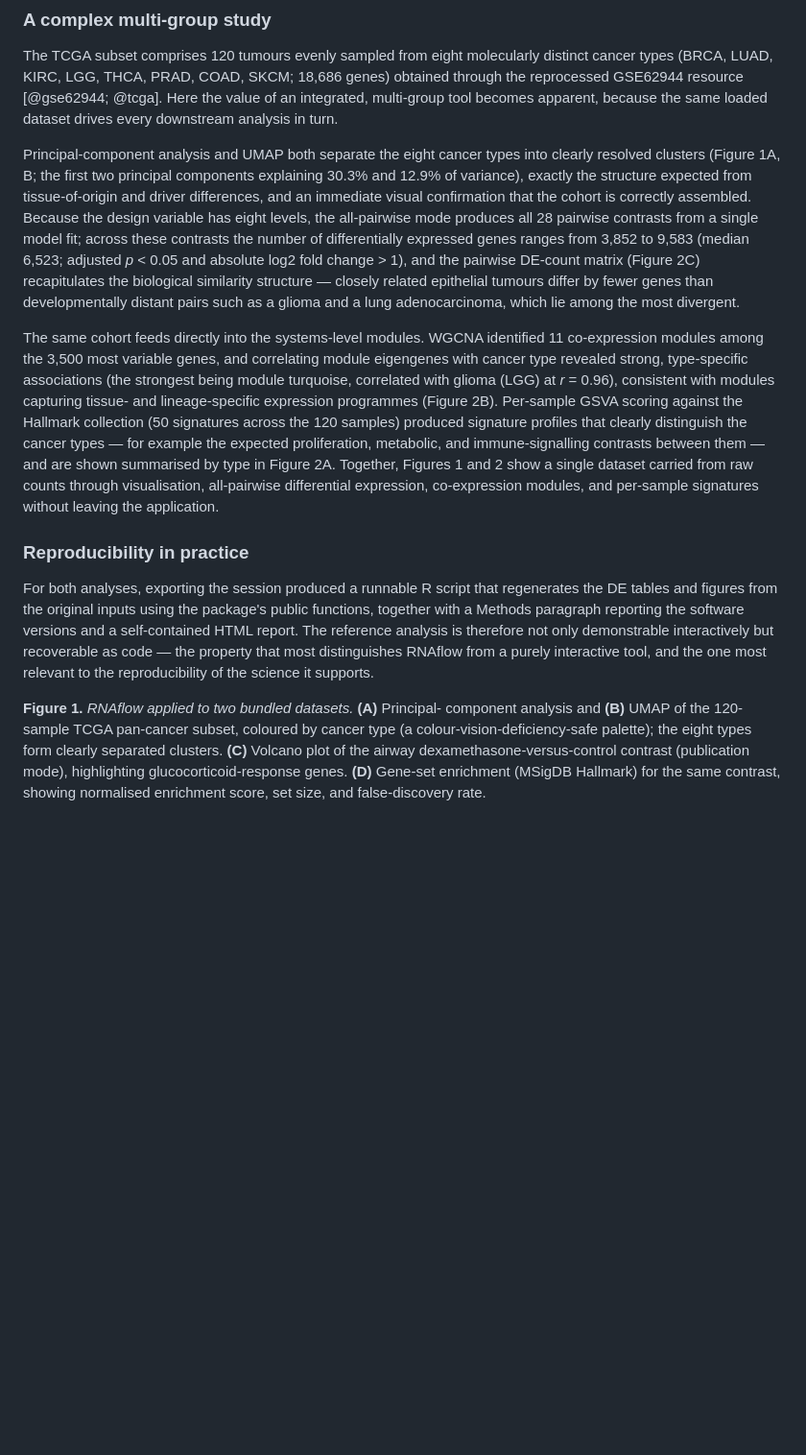
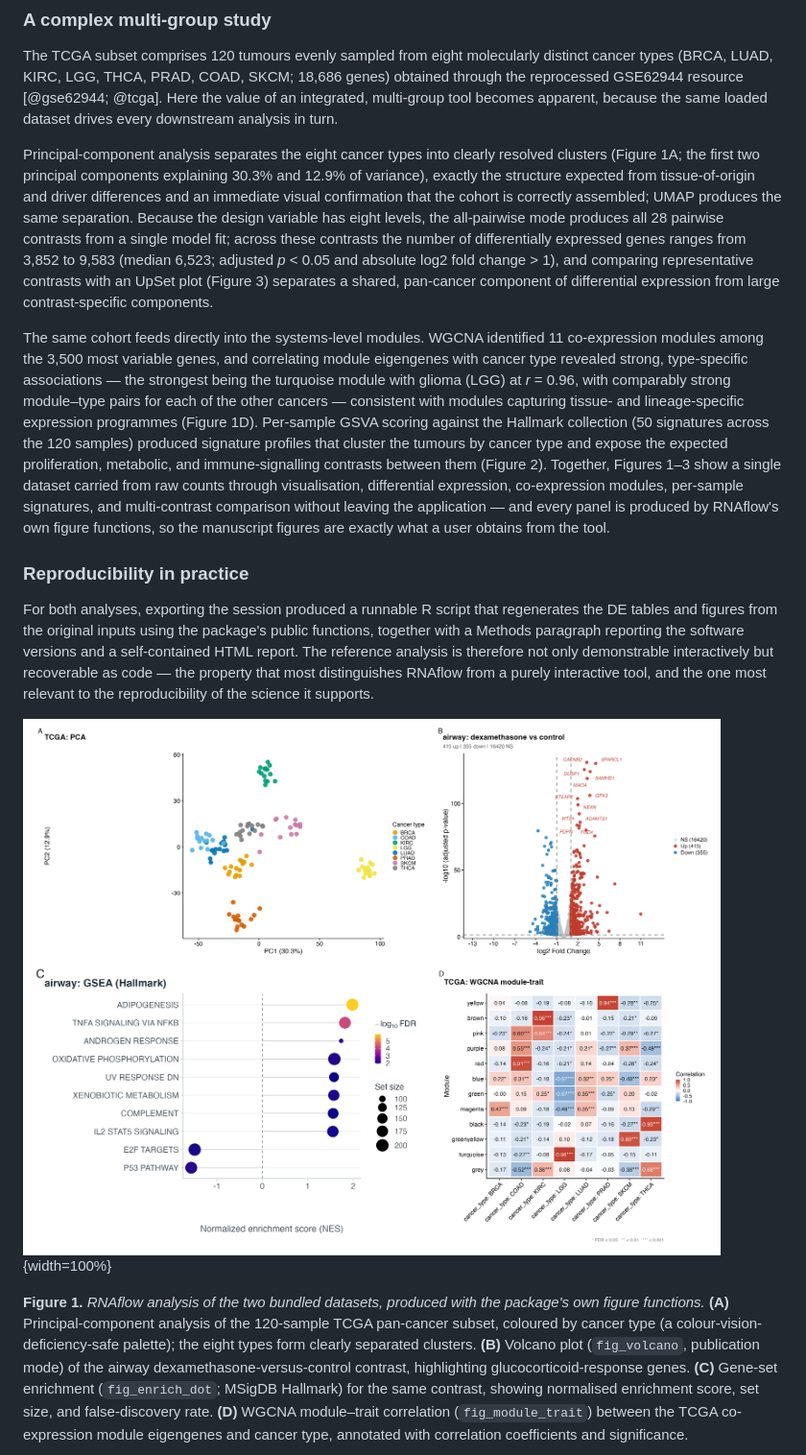
Before and after one commit to KmBioChemo/RNAflow, a Markdown page: paper/paper.md, the part around one of its changes. Shown at 96% size. GitHub-like rendering; pictures changed too: paper/figures/figure1.png; blank space fills up the shorter version.

Commit message:
Illustrate manuscript with the tool's own figures; v0.16.3
Regenerate the manuscript figures using RNAflow's own figure functions on the
bundled datasets (mostly the 120-sample TCGA cohort), so the figures are exactly
what a user obtains from the tool:
- Figure 1: TCGA PCA + fig_volcano (airway) + fig_enrich_dot (airway GSEA) +
  fig_module_trait (TCGA WGCNA).
- Figure 2: fig_gsva_heatmap (TCGA per-sample Hallmark signatures).
- Figure 3: fig_upset (overlap across 5 TCGA pairwise contrasts).
paper/make_figures.R now produces all three (make_figure2.R removed);
manuscript Results/captions updated to match and name the fig_* functions used.

Package change (v0.16.3): fig_gsva_heatmap() gains show_samples, hiding the
per-sample column labels by default for large cohorts (>40 samples) where the
long sample IDs were illegible -- benefits the Signatures tab too.

445 pass / 0 fail / 1 skip. Manuscript renders clean via pandoc --citeproc.

Co-Authored-By: Claude Fable 5 <noreply@anthropic.com>

```diff
--- a/paper/paper.md
+++ b/paper/paper.md
@@ -419,31 +420,33 @@ genes) obtained through the reprocessed GSE62944 resource [@gse62944; @tcga].
 Here the value of an integrated, multi-group tool becomes apparent, because the
 same loaded dataset drives every downstream analysis in turn.
 
-Principal-component analysis and UMAP both separate the eight cancer types into
-clearly resolved clusters (Figure 1A, B; the first two principal components
-explaining 30.3% and 12.9% of variance), exactly the structure expected from
-tissue-of-origin and driver differences, and an immediate visual confirmation
-that the cohort is correctly assembled. Because the design variable has eight
-levels, the all-pairwise mode produces all 28 pairwise contrasts from a single
-model fit; across these contrasts the number of differentially expressed genes
-ranges from 3,852 to 9,583 (median 6,523; adjusted *p* < 0.05 and
-absolute log2 fold change > 1), and the pairwise DE-count matrix (Figure 2C)
-recapitulates the biological similarity structure — closely related epithelial
-tumours differ by fewer genes than developmentally distant pairs such as a
-glioma and a lung adenocarcinoma, which lie among the most divergent.
+Principal-component analysis separates the eight cancer types into clearly
+resolved clusters (Figure 1A; the first two principal components explaining 30.3%
+and 12.9% of variance), exactly the structure expected from tissue-of-origin and
+driver differences and an immediate visual confirmation that the cohort is
+correctly assembled; UMAP produces the same separation. Because the design
+variable has eight levels, the all-pairwise mode produces all 28 pairwise
+contrasts from a single model fit; across these contrasts the number of
+differentially expressed genes ranges from 3,852 to 9,583 (median 6,523; adjusted
+*p* < 0.05 and absolute log2 fold change > 1), and comparing representative
+contrasts with an UpSet plot (Figure 3) separates a shared, pan-cancer component
+of differential expression from large contrast-specific components.
 
 The same cohort feeds directly into the systems-level modules. WGCNA identified
-11 co-expression modules among the 3,500 most variable genes, and
-correlating module eigengenes with cancer type revealed strong,
-type-specific associations (the strongest being module turquoise, correlated with glioma (LGG) at *r* = 0.96), consistent
-with modules capturing tissue- and lineage-specific expression programmes (Figure
-2B). Per-sample GSVA scoring against the Hallmark collection (50
-signatures across the 120 samples) produced signature profiles that clearly
-distinguish the cancer types — for example the expected proliferation, metabolic,
-and immune-signalling contrasts between them — and are shown summarised by type in
-Figure 2A. Together, Figures 1 and 2 show a single dataset carried from raw counts
-through visualisation, all-pairwise differential expression, co-expression
-modules, and per-sample signatures without leaving the application.
+11 co-expression modules among the 3,500 most variable genes, and correlating
+module eigengenes with cancer type revealed strong, type-specific associations —
+the strongest being the turquoise module with glioma (LGG) at *r* = 0.96, with
+comparably strong module–type pairs for each of the other cancers — consistent
+with modules capturing tissue- and lineage-specific expression programmes
+(Figure 1D). Per-sample GSVA scoring against the Hallmark collection (50
+signatures across the 120 samples) produced signature profiles that cluster the
+tumours by cancer type and expose the expected proliferation, metabolic, and
+immune-signalling contrasts between them (Figure 2). Together, Figures 1–3 show a
+single dataset carried from raw counts through visualisation, differential
+expression, co-expression modules, per-sample signatures, and multi-contrast
+comparison without leaving the application — and every panel is produced by
+RNAflow's own figure functions, so the manuscript figures are exactly what a user
+obtains from the tool.
 
 ### Reproducibility in practice
 
@@ -455,14 +458,19 @@ therefore not only demonstrable interactively but recoverable as code — the
 property that most distinguishes RNAflow from a purely interactive tool, and the
 one most relevant to the reproducibility of the science it supports.
 
-**Figure 1.** *RNAflow applied to two bundled datasets.* **(A)** Principal-
-component analysis and **(B)** UMAP of the 120-sample TCGA pan-cancer subset,
-coloured by cancer type (a colour-vision-deficiency-safe palette); the eight
-types form clearly separated clusters. **(C)** Volcano plot of the airway
-dexamethasone-versus-control contrast (publication mode), highlighting
-glucocorticoid-response genes. **(D)** Gene-set enrichment (MSigDB Hallmark) for
-the same contrast, showing normalised enrichment score, set size, and
-false-discovery rate.
+![](figures/figure1.png){width=100%}
+
+**Figure 1.** *RNAflow analysis of the two bundled datasets, produced with the
+package's own figure functions.* **(A)** Principal-component analysis of the
+120-sample TCGA pan-cancer subset, coloured by cancer type (a
+colour-vision-deficiency-safe palette); the eight types form clearly separated
+clusters. **(B)** Volcano plot (`fig_volcano`, publication mode) of the airway
+dexamethasone-versus-control contrast, highlighting glucocorticoid-response
+genes. **(C)** Gene-set enrichment (`fig_enrich_dot`; MSigDB Hallmark) for the
+same contrast, showing normalised enrichment score, set size, and
+false-discovery rate. **(D)** WGCNA module–trait correlation
+(`fig_module_trait`) between the TCGA co-expression module eigengenes and cancer
+type, annotated with correlation coefficients and significance.
 
 ![](figures/figure2.png){width=100%}
 
```
Also changed, not shown: other parts of paper/paper.md (+18 -9 lines), NEWS.md (+9 -0 lines), dev/HANDOFF.md (+1 -1 lines), paper/figures/figure2.png, paper/figures/figure3.png (added), 8 other files.
